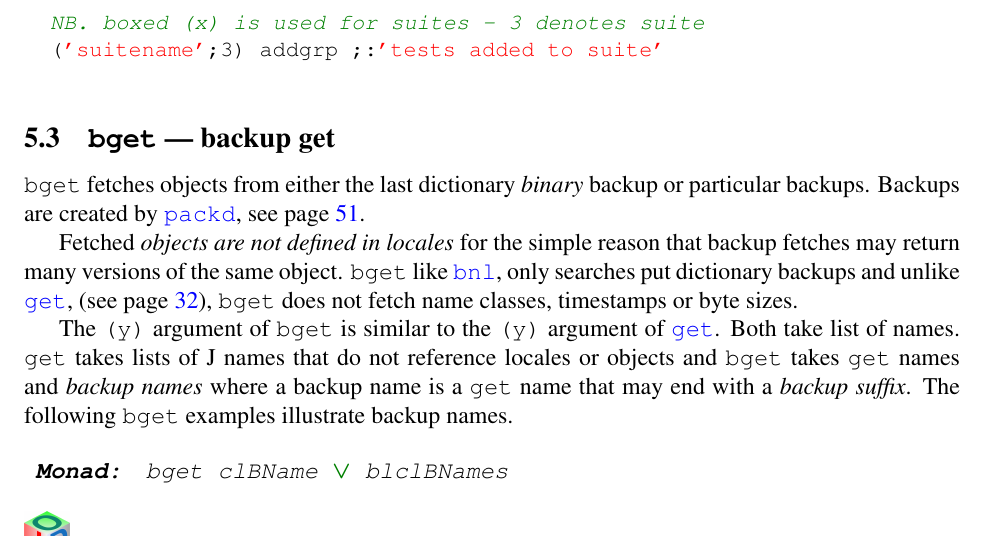
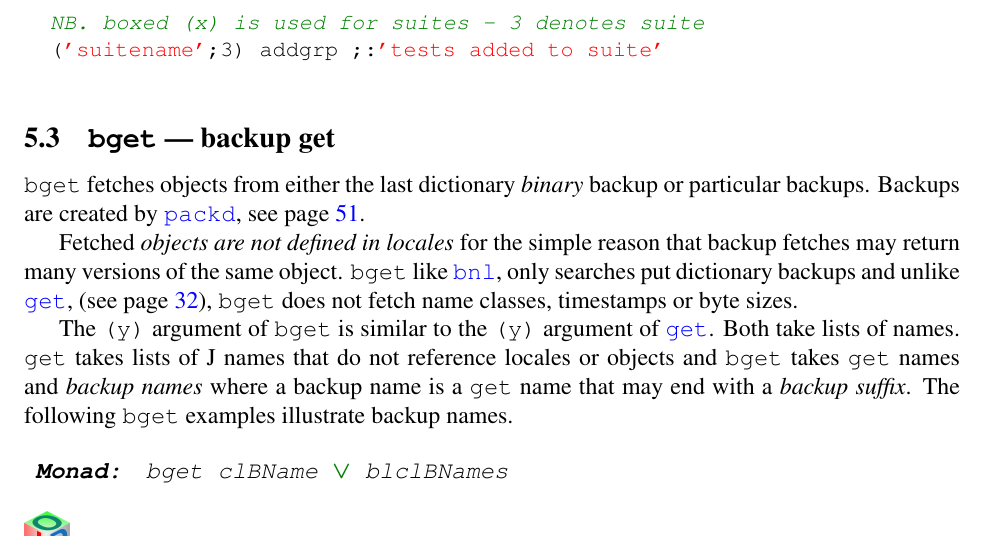
Before and after one commit to bakerjd99/joddoc, a LaTeX document (jod.tex, which reads jodwords.tex): part of page 17 of 102, cut so that both start at the same text. Compiled offline with pdfLaTeX.

Commit message:
minor typo plural edit

```diff
--- a/jodwords.tex
+++ b/jodwords.tex
@@ -100,7 +100,7 @@ result.
 
   The \texttt{(y)} argument of \texttt{bget} is similar to the \texttt{(y)} argument of
   \hyperlink{il:get}{\texttt{get}}. Both take
-  list of names. \texttt{get} takes lists of J names that do not reference
+  lists of names. \texttt{get} takes lists of J names that do not reference
   locales or objects and \texttt{bget} takes \texttt{get} names and
   \emph{backup names} where a backup name is a \texttt{get} name that may end with a \emph{backup suffix}.
   The following \texttt{bget} examples illustrate backup names.
```
